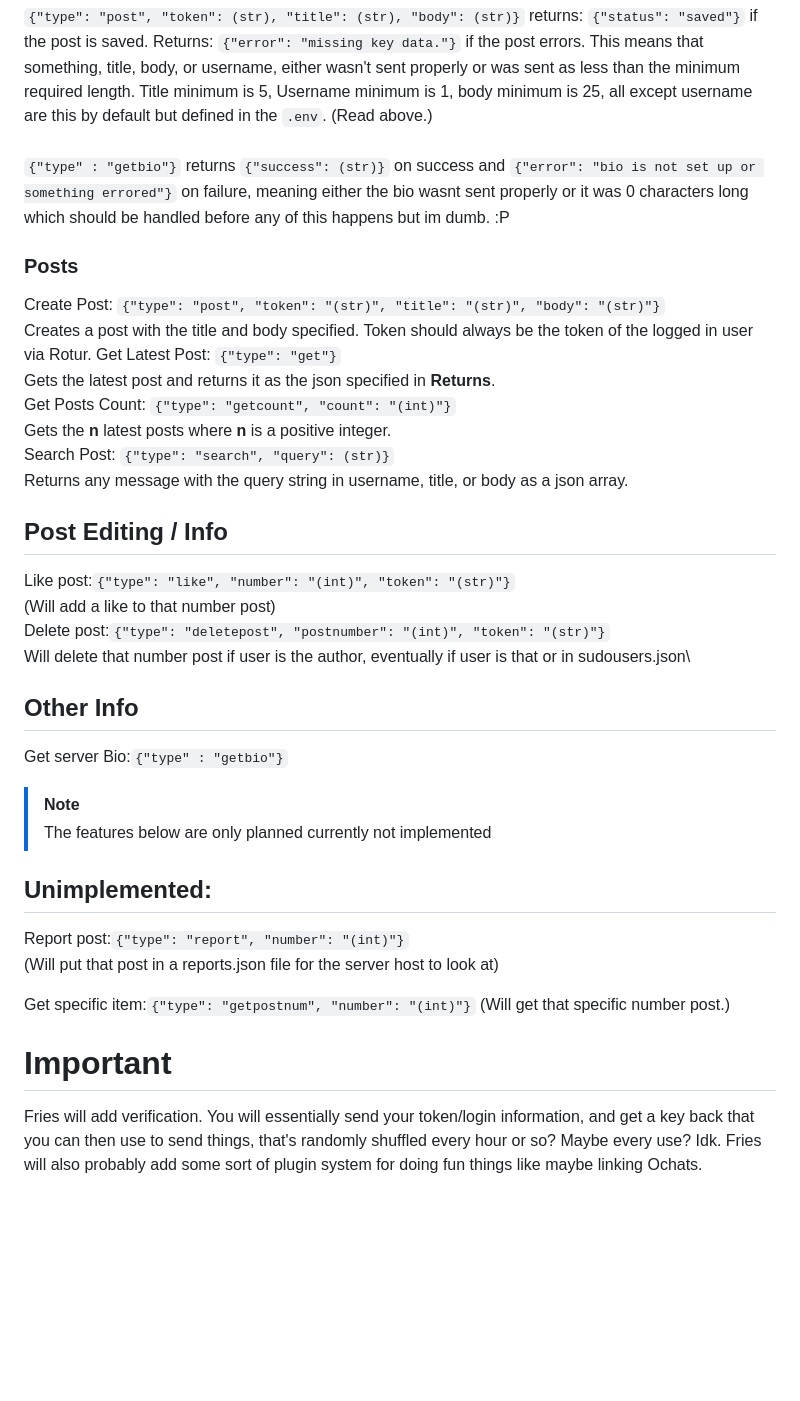
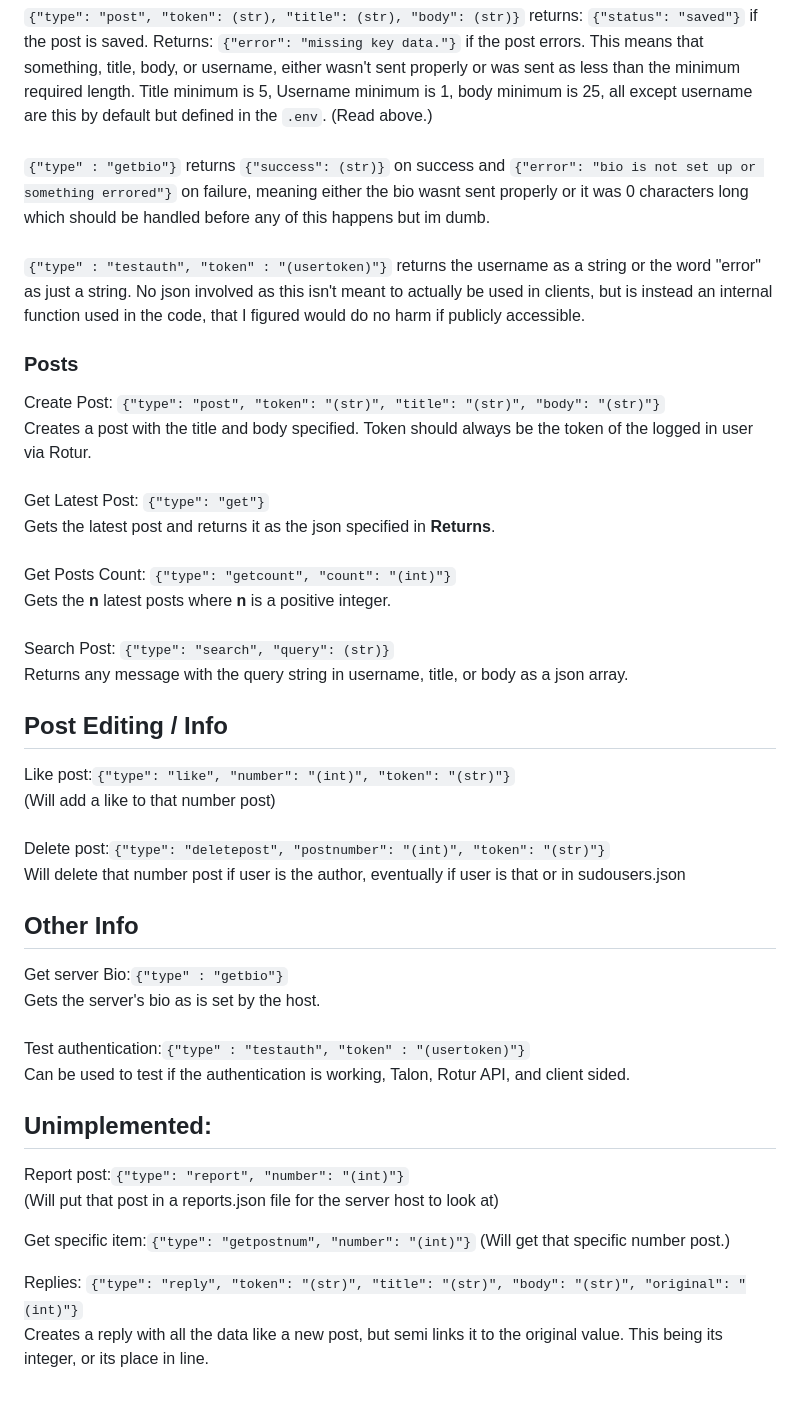
Before and after one commit to fries-git/Talon, a Markdown page: docs.md, the part around the change printed below. GitHub-like rendering; blank space fills up the shorter version.

Commit message:
testauth function and docs updated to match latest

```diff
--- a/docs.md
+++ b/docs.md
@@ -23,29 +30,36 @@ For the count variation like the latest 10 messages, it slaps them in an json ar
 \
 `{"type": "post", "token": (str), "title": (str), "body": (str)}` returns: `{"status": "saved"}` if the post is saved. Returns: `{"error": "missing key data."}` if the post errors. This means that something, title, body, or username, either wasn't sent properly or was sent as less than the minimum required length. Title minimum is 5, Username minimum is 1, body minimum is 25, all except username are this by default but defined in the `.env`. (Read above.)\
 \
-`{"type" : "getbio"}` returns `{"success": (str)}` on success and `{"error": "bio is not set up or something errored"}` on failure, meaning either the bio wasnt sent properly or it was 0 characters long which should be handled before any of this happens but im dumb. :P
+`{"type" : "getbio"}` returns `{"success": (str)}` on success and `{"error": "bio is not set up or something errored"}` on failure, meaning either the bio wasnt sent properly or it was 0 characters long which should be handled before any of this happens but im dumb.\
+\
+`{"type" : "testauth", "token" : "(usertoken)"}` returns the username as a string or the word "error" as just a string. No json involved as this isn't meant to actually be used in clients, but is instead an internal function used in the code, that I figured would do no harm if publicly accessible.
 
 ### Posts
 Create Post: `{"type": "post", "token": "(str)", "title": "(str)", "body": "(str)"}`\
-Creates a post with the title and body specified. Token should always be the token of the logged in user via Rotur.
+Creates a post with the title and body specified. Token should always be the token of the logged in user via Rotur.\
+\
 Get Latest Post: `{"type": "get"}`\
 Gets the latest post and returns it as the json specified in **Returns**.\
+\
 Get Posts Count: `{"type": "getcount", "count": "(int)"}`\
 Gets the **n** latest posts where **n** is a positive integer.\
+\
 Search Post: `{"type": "search", "query": (str)}`\
 Returns any message with the query string in username, title, or body as a json array.
 
 ## Post Editing / Info
 Like post:`{"type": "like", "number": "(int)", "token": "(str)"}` \
 (Will add a like to that number post)\
+\
 Delete post:`{"type": "deletepost", "postnumber": "(int)", "token": "(str)"}`\
-Will delete that number post if user is the author, eventually if user is that or in sudousers.json\
+Will delete that number post if user is the author, eventually if user is that or in sudousers.json
 
 ## Other Info
-Get server Bio:`{"type" : "getbio"}`
-
-> [!NOTE]
-> The features below are only planned currently not implemented
+Get server Bio:`{"type" : "getbio"}`\
+Gets the server's bio as is set by the host.\
+\
+Test authentication:`{"type" : "testauth", "token" : "(usertoken)"}`\
+Can be used to test if the authentication is working, Talon, Rotur API, and client sided.
 
 ## Unimplemented:
 Report post:`{"type": "report", "number": "(int)"}`\
@@ -54,5 +68,5 @@ Report post:`{"type": "report", "number": "(int)"}`\
 Get specific item:`{"type": "getpostnum", "number": "(int)"}`
 (Will get that specific number post.)
 
-# Important
-Fries will add verification. You will essentially send your token/login information, and get a key back that you can then use to send things, that's randomly shuffled every hour or so? Maybe every use? Idk. Fries will also probably add some sort of plugin system for doing fun things like maybe linking Ochats.
+Replies: `{"type": "reply", "token": "(str)", "title": "(str)", "body": "(str)", "original": "(int)"}`\
+Creates a reply with all the data like a new post, but semi links it to the original value. This being its integer, or its place in line.
```
Also changed, not shown: other parts of docs.md (+7 -0 lines), image-1.png (added), 1 other file.
